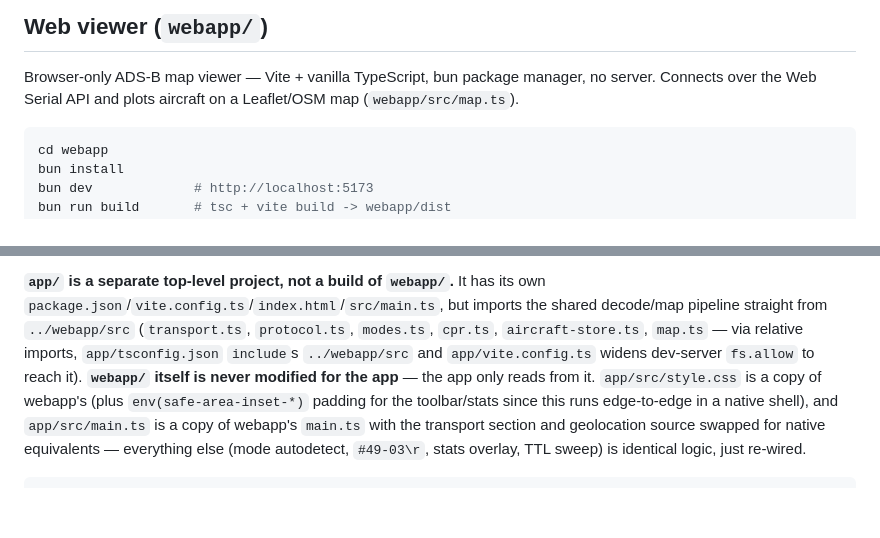
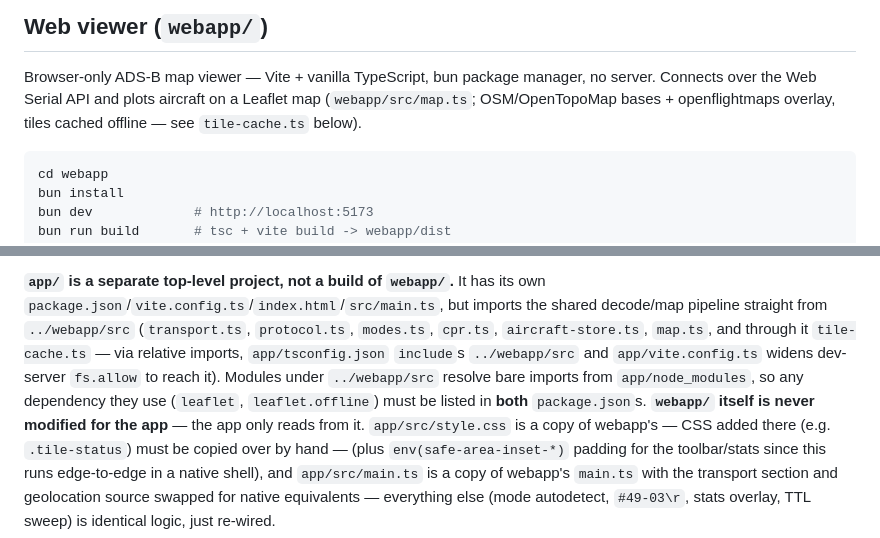
Before and after one commit to mhaberler/adsb-dongle, a Markdown page: CLAUDE.md, 2 parts joined by grey strips. Rendered like a GitHub page; blank space fills up the shorter version.

````diff
--- a/CLAUDE.md
+++ b/CLAUDE.md
@@ -92,7 +92,8 @@ with a GNS5892R module (see README.md for datasheet link).
 
 Browser-only ADS-B map viewer — Vite + vanilla TypeScript, bun package
 manager, no server. Connects over the Web Serial API and plots aircraft on
-a Leaflet/OSM map (`webapp/src/map.ts`).
+a Leaflet map (`webapp/src/map.ts`; OSM/OpenTopoMap bases + openflightmaps
+overlay, tiles cached offline — see `tile-cache.ts` below).
 
 ```sh
 cd webapp
@@ -224,10 +225,14 @@ library is Android-only).
 It has its own `package.json`/`vite.config.ts`/`index.html`/`src/main.ts`,
 but imports the shared decode/map pipeline straight from `../webapp/src`
 (`transport.ts`, `protocol.ts`, `modes.ts`, `cpr.ts`, `aircraft-store.ts`,
-`map.ts` — via relative imports, `app/tsconfig.json` `include`s
-`../webapp/src` and `app/vite.config.ts` widens dev-server `fs.allow` to
-reach it). **`webapp/` itself is never modified for the app** — the app
-only reads from it. `app/src/style.css` is a copy of webapp's (plus
+`map.ts`, and through it `tile-cache.ts` — via relative imports,
+`app/tsconfig.json` `include`s `../webapp/src` and `app/vite.config.ts`
+widens dev-server `fs.allow` to reach it). Modules under `../webapp/src`
+resolve bare imports from `app/node_modules`, so any dependency they use
+(`leaflet`, `leaflet.offline`) must be listed in **both** `package.json`s.
+**`webapp/` itself is never modified for the app** — the app
+only reads from it. `app/src/style.css` is a copy of webapp's — CSS added
+there (e.g. `.tile-status`) must be copied over by hand — (plus
 `env(safe-area-inset-*)` padding for the toolbar/stats since this runs
 edge-to-edge in a native shell), and `app/src/main.ts` is a copy of
 webapp's `main.ts` with the transport section and geolocation source
````
Also changed, not shown: README.md (+37 -3 lines).
